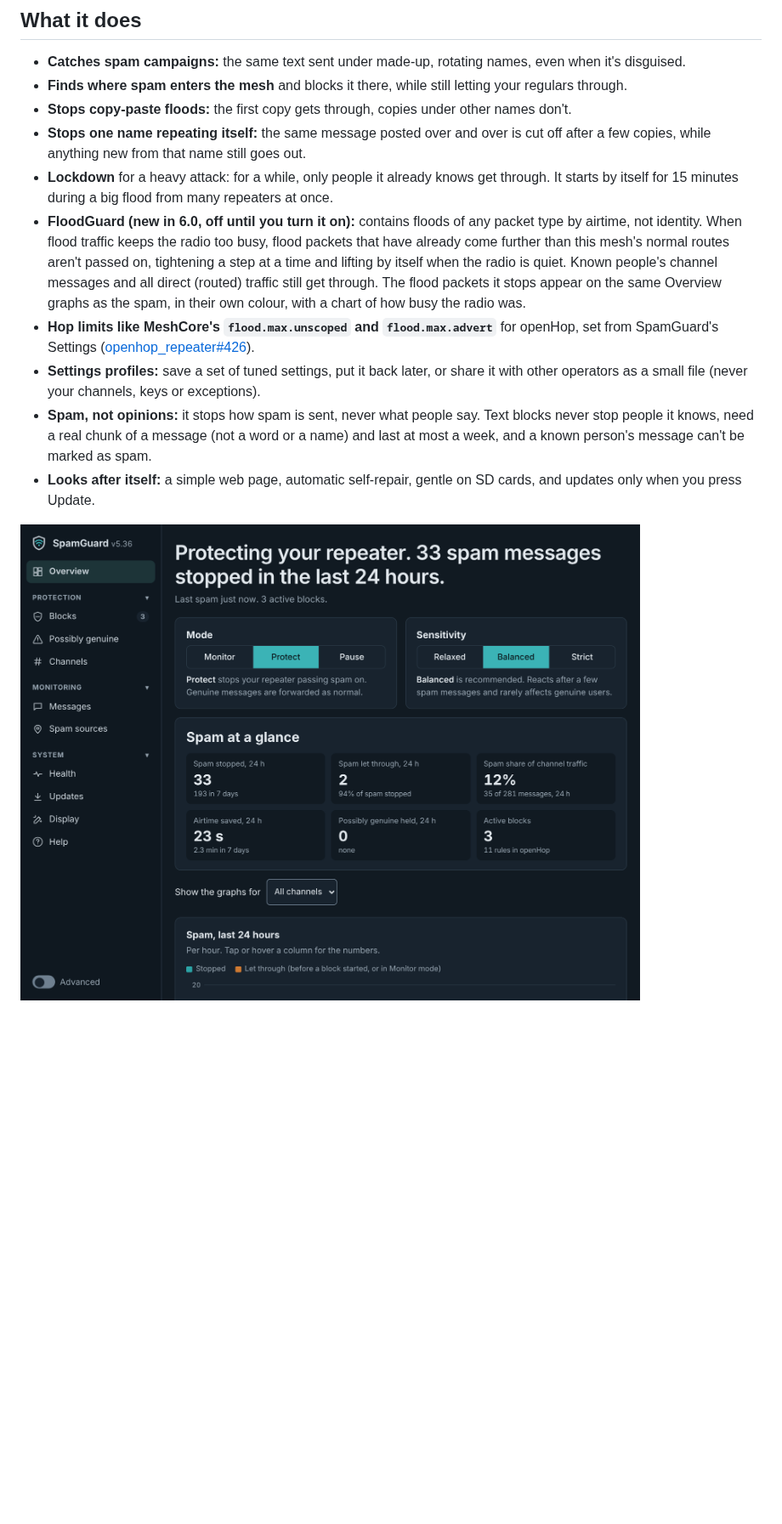
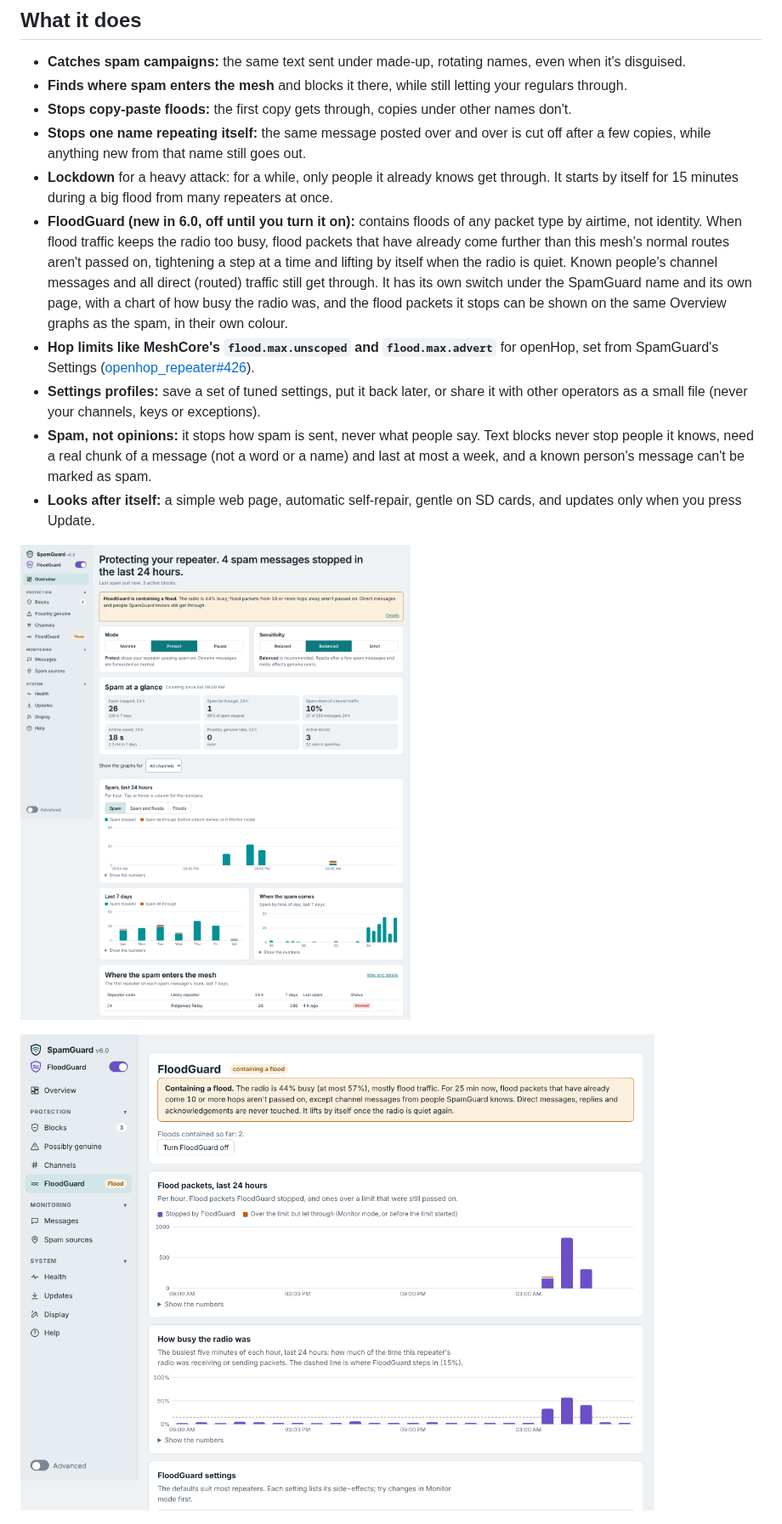
Before and after one commit to flackrat/openhop-spamguard, a Markdown page: README.md, the part around the change. Shown at 85% size. GitHub-like rendering; pictures changed too: docs/screenshot-floodguard.png (added), docs/screenshot-overview.png; blank space fills up the shorter version.

```diff
--- a/README.md
+++ b/README.md
@@ -19,13 +19,15 @@ Most MeshCore spam tools either hide spam on your own phone, while the mesh stil
 - **Stops copy-paste floods:** the first copy gets through, copies under other names don't.
 - **Stops one name repeating itself:** the same message posted over and over is cut off after a few copies, while anything new from that name still goes out.
 - **Lockdown** for a heavy attack: for a while, only people it already knows get through. It starts by itself for 15 minutes during a big flood from many repeaters at once.
-- **FloodGuard (new in 6.0, off until you turn it on):** contains floods of any packet type by airtime, not identity. When flood traffic keeps the radio too busy, flood packets that have already come further than this mesh's normal routes aren't passed on, tightening a step at a time and lifting by itself when the radio is quiet. Known people's channel messages and all direct (routed) traffic still get through. The flood packets it stops appear on the same Overview graphs as the spam, in their own colour, with a chart of how busy the radio was.
+- **FloodGuard (new in 6.0, off until you turn it on):** contains floods of any packet type by airtime, not identity. When flood traffic keeps the radio too busy, flood packets that have already come further than this mesh's normal routes aren't passed on, tightening a step at a time and lifting by itself when the radio is quiet. Known people's channel messages and all direct (routed) traffic still get through. It has its own switch under the SpamGuard name and its own page, with a chart of how busy the radio was, and the flood packets it stops can be shown on the same Overview graphs as the spam, in their own colour.
 - **Hop limits like MeshCore's `flood.max.unscoped` and `flood.max.advert`** for openHop, set from SpamGuard's Settings ([openhop_repeater#426](https://github.com/openhop-dev/openhop_repeater/issues/426)).
 - **Settings profiles:** save a set of tuned settings, put it back later, or share it with other operators as a small file (never your channels, keys or exceptions).
 - **Spam, not opinions:** it stops how spam is sent, never what people say. Text blocks never stop people it knows, need a real chunk of a message (not a word or a name) and last at most a week, and a known person's message can't be marked as spam.
 - **Looks after itself:** a simple web page, automatic self-repair, gentle on SD cards, and updates only when you press Update.
 
 ![SpamGuard's web page (example data)](docs/screenshot-overview.png)
+
+![FloodGuard's page while it contains a flood (example data)](docs/screenshot-floodguard.png)
 
 ![The Spam sources map, showing where spam entered the mesh (example data)](docs/screenshot-sources.png)
 
```
Also changed, not shown: CHANGELOG.md (+6 -2 lines), 3 other files.
